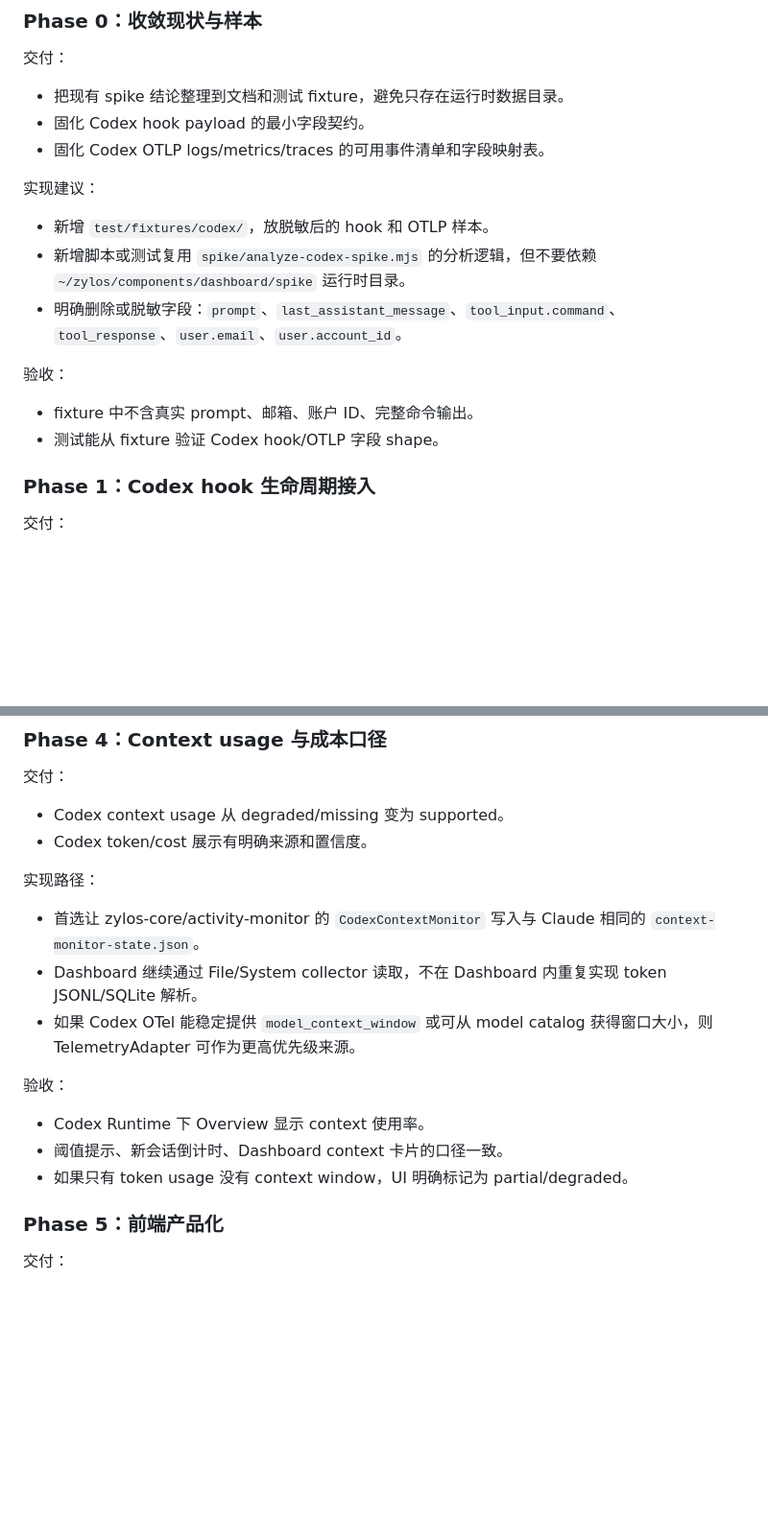
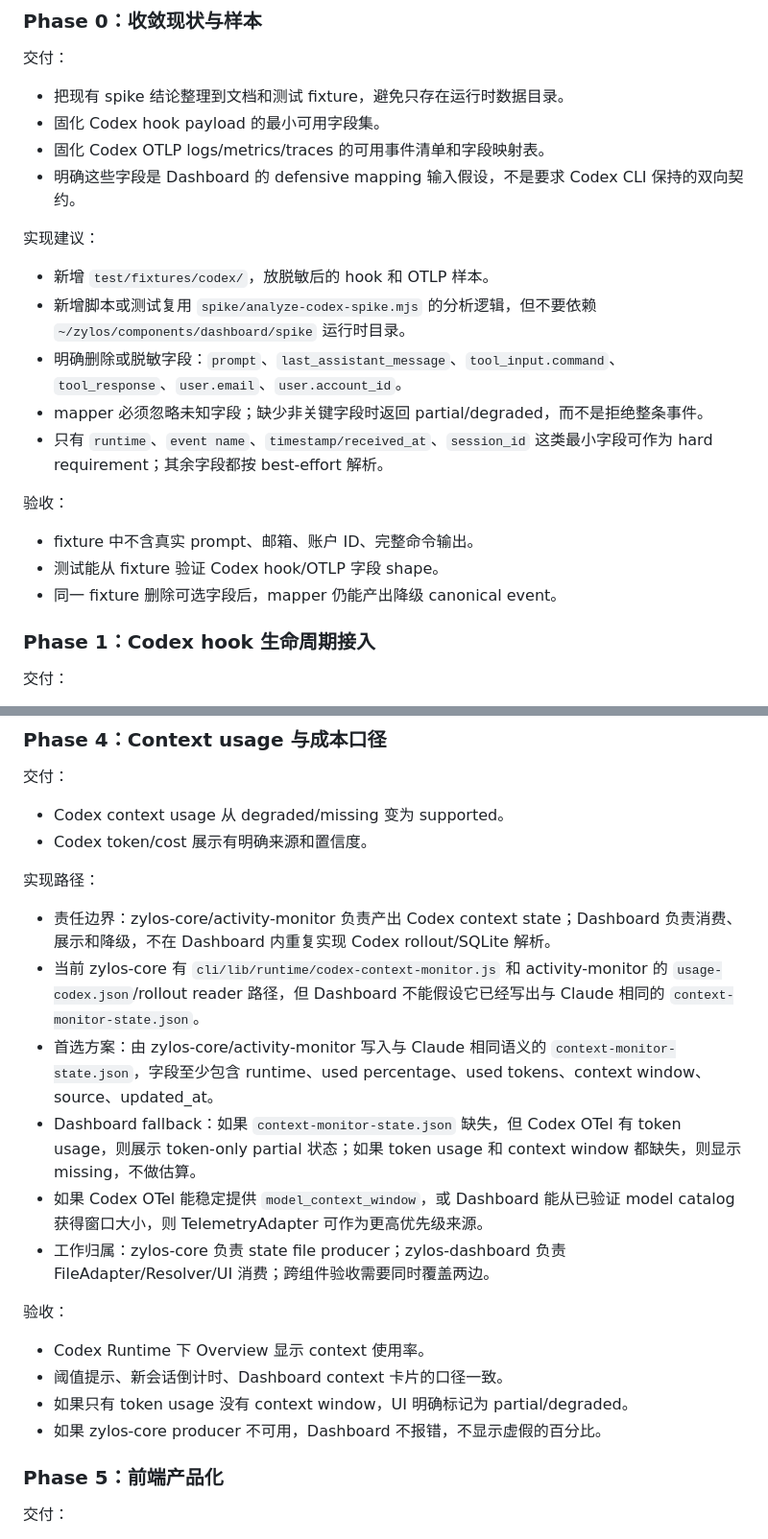
Before and after one commit to YvanJiang/zylos-dashboard, a Markdown page: docs/codex-runtime-adaptation-plan.md, 2 parts joined by grey strips. Shown at 96% size. Drawn GitHub-style; blank space fills up the shorter version.

```diff
--- a/docs/codex-runtime-adaptation-plan.md
+++ b/docs/codex-runtime-adaptation-plan.md
@@ -82,19 +100,23 @@ Resolver 仍然只对外暴露统一指标，不让前端直接感知底层来
 交付：
 
 - 把现有 spike 结论整理到文档和测试 fixture，避免只存在运行时数据目录。
-- 固化 Codex hook payload 的最小字段契约。
+- 固化 Codex hook payload 的最小可用字段集。
 - 固化 Codex OTLP logs/metrics/traces 的可用事件清单和字段映射表。
+- 明确这些字段是 Dashboard 的 defensive mapping 输入假设，不是要求 Codex CLI 保持的双向契约。
 
 实现建议：
 
 - 新增 `test/fixtures/codex/`，放脱敏后的 hook 和 OTLP 样本。
 - 新增脚本或测试复用 `spike/analyze-codex-spike.mjs` 的分析逻辑，但不要依赖 `~/zylos/components/dashboard/spike` 运行时目录。
 - 明确删除或脱敏字段：`prompt`、`last_assistant_message`、`tool_input.command`、`tool_response`、`user.email`、`user.account_id`。
+- mapper 必须忽略未知字段；缺少非关键字段时返回 partial/degraded，而不是拒绝整条事件。
+- 只有 `runtime`、`event name`、`timestamp/received_at`、`session_id` 这类最小字段可作为 hard requirement；其余字段都按 best-effort 解析。
 
 验收：
 
 - fixture 中不含真实 prompt、邮箱、账户 ID、完整命令输出。
 - 测试能从 fixture 验证 Codex hook/OTLP 字段 shape。
+- 同一 fixture 删除可选字段后，mapper 仍能产出降级 canonical event。
 
 ### Phase 1：Codex hook 生命周期接入
 
@@ -185,15 +207,19 @@ Resolver 仍然只对外暴露统一指标，不让前端直接感知底层来
 
 实现路径：
 
-- 首选让 zylos-core/activity-monitor 的 `CodexContextMonitor` 写入与 Claude 相同的 `context-monitor-state.json`。
-- Dashboard 继续通过 File/System collector 读取，不在 Dashboard 内重复实现 token JSONL/SQLite 解析。
-- 如果 Codex OTel 能稳定提供 `model_context_window` 或可从 model catalog 获得窗口大小，则 TelemetryAdapter 可作为更高优先级来源。
+- 责任边界：zylos-core/activity-monitor 负责产出 Codex context state；Dashboard 负责消费、展示和降级，不在 Dashboard 内重复实现 Codex rollout/SQLite 解析。
+- 当前 zylos-core 有 `cli/lib/runtime/codex-context-monitor.js` 和 activity-monitor 的 `usage-codex.json`/rollout reader 路径，但 Dashboard 不能假设它已经写出与 Claude 相同的 `context-monitor-state.json`。
+- 首选方案：由 zylos-core/activity-monitor 写入与 Claude 相同语义的 `context-monitor-state.json`，字段至少包含 runtime、used percentage、used tokens、context window、source、updated_at。
+- Dashboard fallback：如果 `context-monitor-state.json` 缺失，但 Codex OTel 有 token usage，则展示 token-only partial 状态；如果 token usage 和 context window 都缺失，则显示 missing，不做估算。
+- 如果 Codex OTel 能稳定提供 `model_context_window`，或 Dashboard 能从已验证 model catalog 获得窗口大小，则 TelemetryAdapter 可作为更高优先级来源。
+- 工作归属：zylos-core 负责 state file producer；zylos-dashboard 负责 FileAdapter/Resolver/UI 消费；跨组件验收需要同时覆盖两边。
 
 验收：
 
 - Codex Runtime 下 Overview 显示 context 使用率。
 - 阈值提示、新会话倒计时、Dashboard context 卡片的口径一致。
 - 如果只有 token usage 没有 context window，UI 明确标记为 partial/degraded。
+- 如果 zylos-core producer 不可用，Dashboard 不报错，不显示虚假的百分比。
 
 ### Phase 5：前端产品化
 
```
Also changed, not shown: other parts of docs/codex-runtime-adaptation-plan.md (+18 -0 lines).
